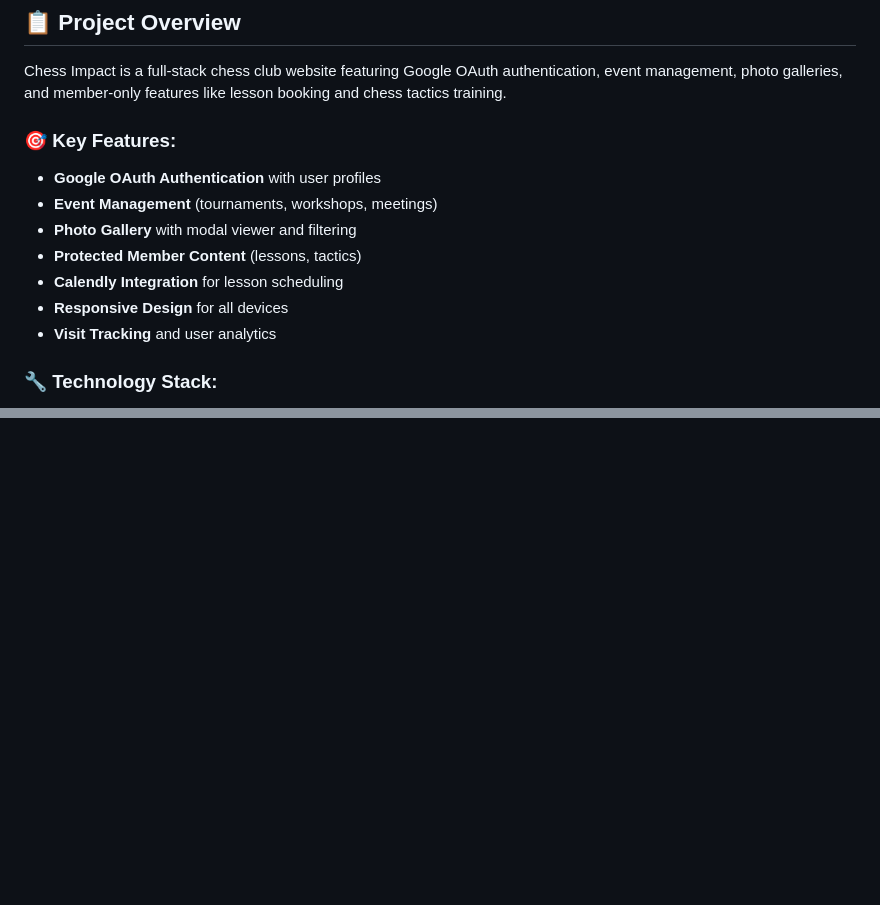
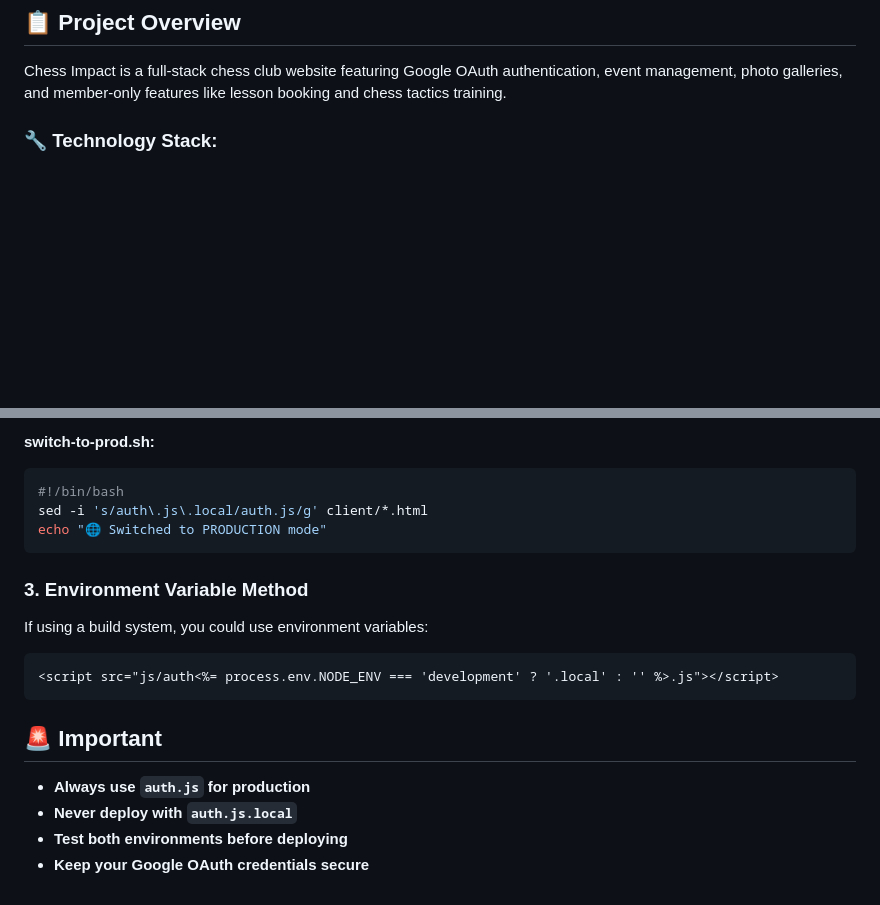
Before and after one commit to vinaybist/chessimpact, a Markdown page: README.md, 2 parts joined by grey strips. Rendered like a GitHub page; blank space fills up the shorter version.

````diff
--- a/README.md
+++ b/README.md
@@ -3,15 +3,6 @@
 ## 📋 Project Overview
 
 Chess Impact is a full-stack chess club website featuring Google OAuth authentication, event management, photo galleries, and member-only features like lesson booking and chess tactics training.
-
-### 🎯 Key Features:
-- **Google OAuth Authentication** with user profiles
-- **Event Management** (tournaments, workshops, meetings)
-- **Photo Gallery** with modal viewer and filtering
-- **Protected Member Content** (lessons, tactics)
-- **Calendly Integration** for lesson scheduling
-- **Responsive Design** for all devices
-- **Visit Tracking** and user analytics
 
 ### 🔧 Technology Stack:
 - **Frontend**: HTML5, CSS3, Vanilla JavaScript
@@ -413,0 +564,19 @@ Once your local setup is working:
+**switch-to-prod.sh:**
+```bash
+#!/bin/bash
+sed -i 's/auth\.js\.local/auth.js/g' client/*.html
+echo "🌐 Switched to PRODUCTION mode"
+```
+
+### 3. **Environment Variable Method**
+If using a build system, you could use environment variables:
+```html
+<script src="js/auth<%= process.env.NODE_ENV === 'development' ? '.local' : '' %>.js"></script>
+```
+
+## 🚨 Important
+
+- **Always use `auth.js` for production**
+- **Never deploy with `auth.js.local`**
+- **Test both environments before deploying**
+- **Keep your Google OAuth credentials secure**
````
Also changed, not shown: other parts of README.md (+165 -6 lines).
